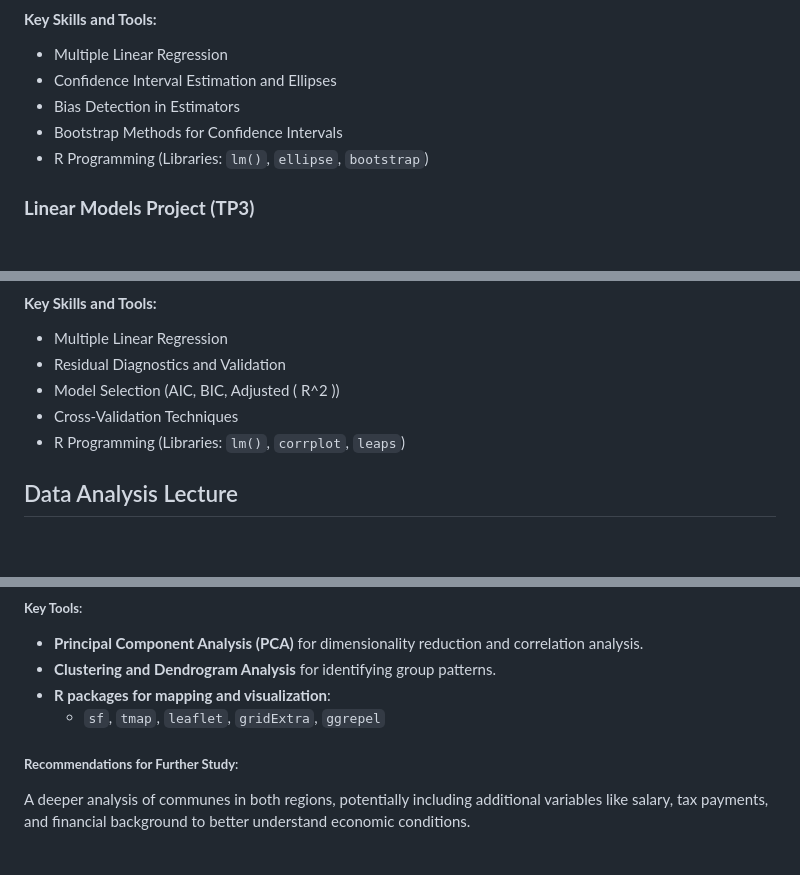
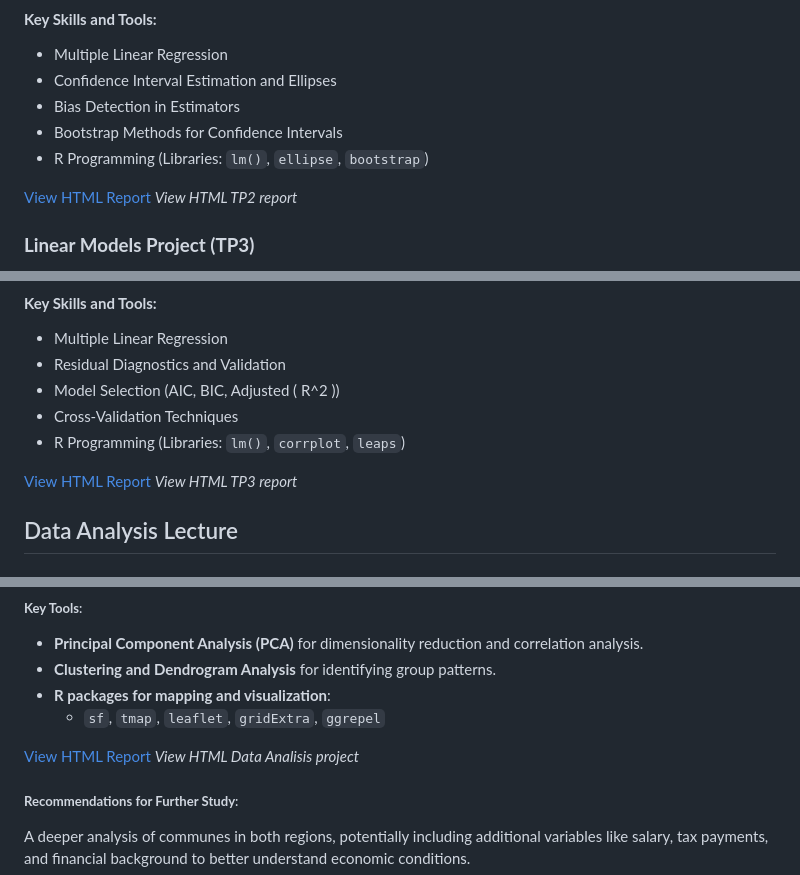
Before and after one commit to andrea072693/Andrea_Vanessa_Hurtado_Quiceno_DataLab.github.io, a Markdown page: README.md, 3 parts joined by grey strips. Rendered like a GitHub page; blank space fills up the shorter version.

```diff
--- a/README.md
+++ b/README.md
@@ -137,6 +136,8 @@ This project involved using multiple **linear regression models** to predict ozo
 - Bootstrap Methods for Confidence Intervals
 - R Programming (Libraries: `lm()`, `ellipse`, `bootstrap`)
 
+[View HTML Report](TP2/TP2NEW2.html)
+*View HTML TP2 report*
 
 ### **Linear Models Project (TP3)**
 
@@ -148,6 +149,9 @@ This project focused on building and validating multiple **linear regression mod
 - Model Selection (AIC, BIC, Adjusted \( R^2 \))
 - Cross-Validation Techniques
 - R Programming (Libraries: `lm()`, `corrplot`, `leaps`)
+
+[View HTML Report](TP3/TP3HURTADOAndrea.html)
+*View HTML TP3 report*
 
 ## Data Analysis Lecture
 
@@ -197,6 +201,9 @@ This project focused on analyzing **socioeconomic disparities** between Bourgogn
 - **R packages for mapping and visualization**:
   - `sf`, `tmap`, `leaflet`, `gridExtra`, `ggrepel`
 
+[View HTML Report](project/Projet_Ritish_Andrea.html)
+*View HTML Data Analisis project*
+
 ##### **Recommendations for Further Study**:
 A deeper analysis of communes in both regions, potentially including additional variables like salary, tax payments, and financial background to better understand economic conditions.
 
```
Also changed, not shown: other parts of README.md (+0 -1 lines).
